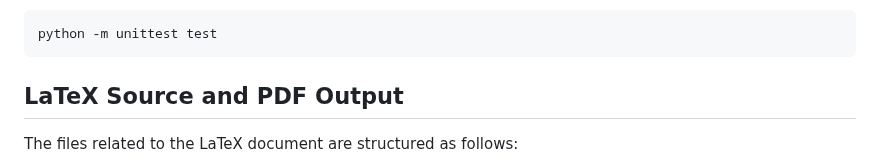
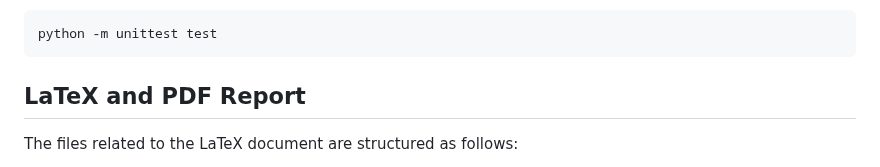
Before and after one commit to vinayakamodi/Abcam_Task, a Markdown page: README.md, the part around the change. Drawn GitHub-style.

````diff
--- a/README.md
+++ b/README.md
@@ -51,7 +51,7 @@ To run the tests, use this command:
 ```bash
 python -m unittest test
 ```
-## LaTeX Source and PDF Output
+## LaTeX and PDF Report
 
 The files related to the LaTeX document are structured as follows:
 
````
